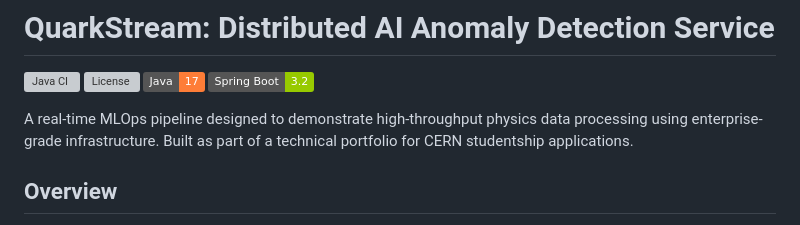
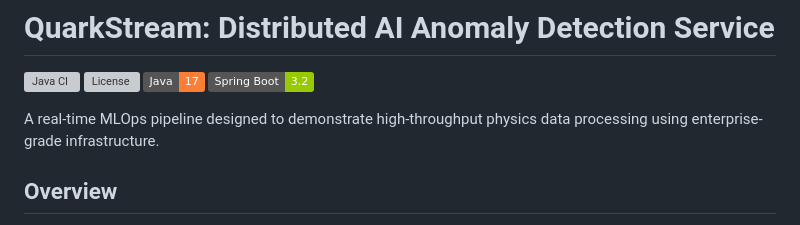
Before and after one commit to Divij-Bhoj/QuarkStream, a Markdown page: README.md, the part around the change. GitHub-like rendering; badges without logos; grey boxes are pictures that could not be loaded.

```diff
--- a/README.md
+++ b/README.md
@@ -5,7 +5,7 @@
 ![Java](https://img.shields.io/badge/Java-17-orange)
 ![Spring Boot](https://img.shields.io/badge/Spring_Boot-3.2-green)
 
-A real-time MLOps pipeline designed to demonstrate high-throughput physics data processing using enterprise-grade infrastructure. Built as part of a technical portfolio for CERN studentship applications.
+A real-time MLOps pipeline designed to demonstrate high-throughput physics data processing using enterprise-grade infrastructure.
 
 ## Overview
 
```
